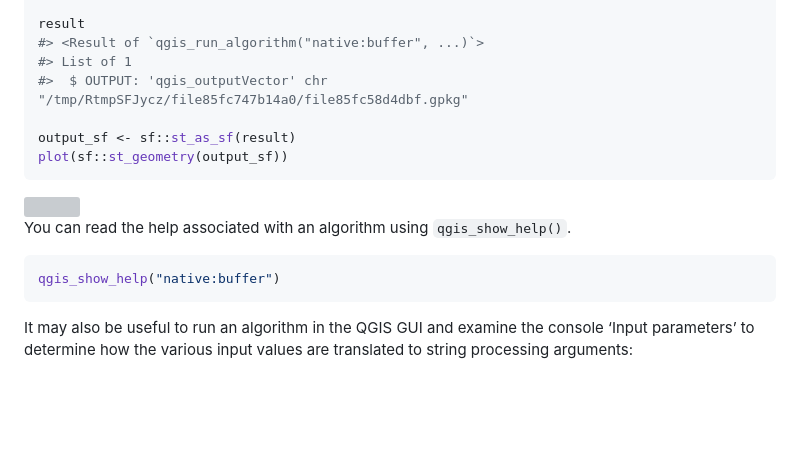
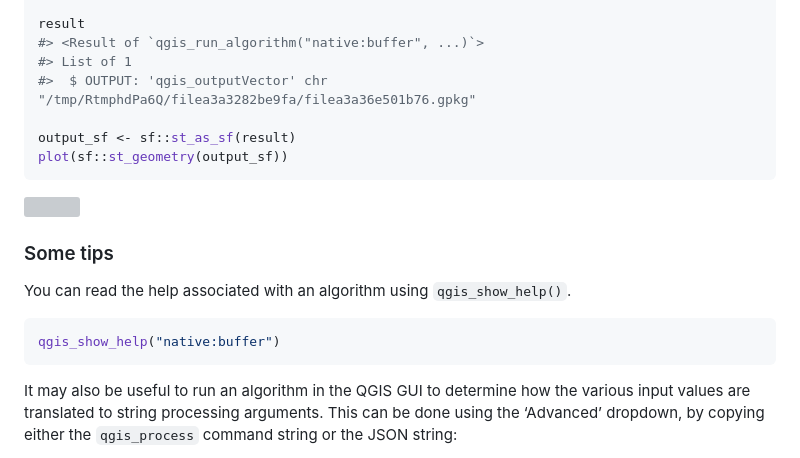
Before and after one commit to r-spatial/qgisprocess, a Markdown page: README.md, the part around one of its changes. GitHub-like rendering; blank space fills up the shorter version; grey boxes are pictures that could not be loaded.

````diff
--- a/README.md
+++ b/README.md
@@ -127,13 +129,15 @@ result <- qgis_run_algorithm(
 result
 #> <Result of `qgis_run_algorithm("native:buffer", ...)`>
 #> List of 1
-#>  $ OUTPUT: 'qgis_outputVector' chr "/tmp/RtmpSFJycz/file85fc747b14a0/file85fc58d4dbf.gpkg"
+#>  $ OUTPUT: 'qgis_outputVector' chr "/tmp/RtmphdPa6Q/filea3a3282be9fa/filea3a36e501b76.gpkg"
 
 output_sf <- sf::st_as_sf(result)
 plot(sf::st_geometry(output_sf))
 ```
 
 <img src="man/figures/README-buffer-1.png" width="60%" />
+
+### Some tips
 
 You can read the help associated with an algorithm using
 `qgis_show_help()`.
@@ -142,7 +146,8 @@ You can read the help associated with an algorithm using
 qgis_show_help("native:buffer")
 ```
 
-It may also be useful to run an algorithm in the QGIS GUI and examine
-the console ‘Input parameters’ to determine how the various input values
-are translated to string processing arguments:
+It may also be useful to run an algorithm in the QGIS GUI to determine
+how the various input values are translated to string processing
+arguments. This can be done using the ‘Advanced’ dropdown, by copying
+either the `qgis_process` command string or the JSON string:
 
````
Also changed, not shown: other parts of README.md (+33 -17 lines).
